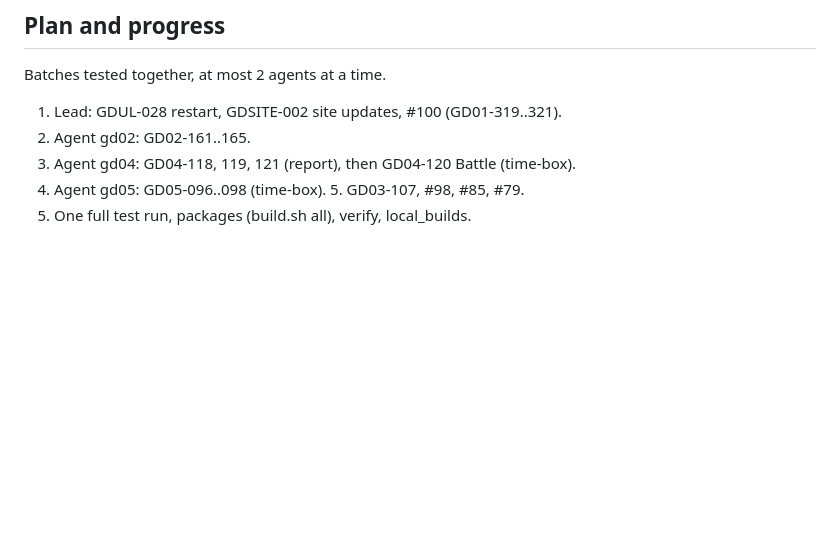
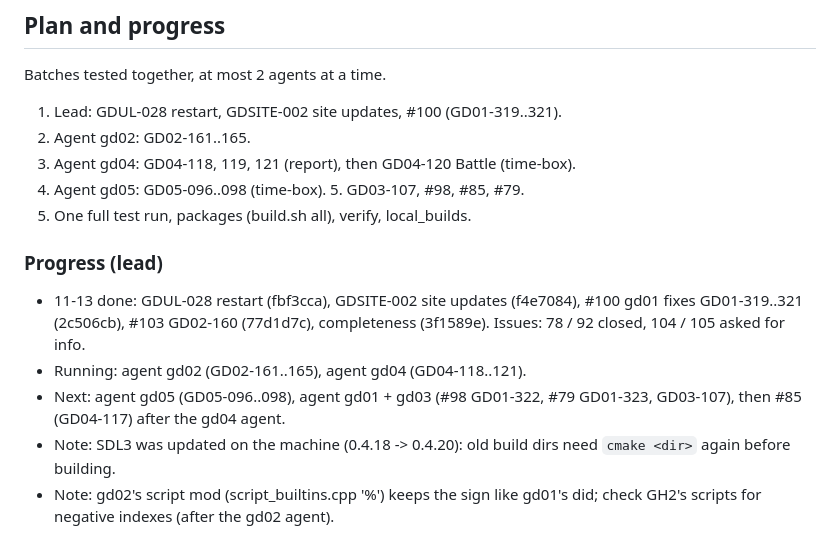
Before and after one commit to mbracali/prj-gd-engine, a Markdown page: docs/tasks/BUGLIST_20261113.md, the part around the change. GitHub-like rendering; blank space fills up the shorter version.

Commit message:
docs: bug list 2026-11-13: progress
Signed-off-by: Marcelo Bracali <marcelo.bracali@live.com>

```diff
--- a/docs/tasks/BUGLIST_20261113.md
+++ b/docs/tasks/BUGLIST_20261113.md
@@ -120,3 +120,16 @@ Batches tested together, at most 2 agents at a time.
 3. Agent gd04: GD04-118, 119, 121 (report), then GD04-120 Battle (time-box).
 4. Agent gd05: GD05-096..098 (time-box). 5. GD03-107, #98, #85, #79.
 6. One full test run, packages (build.sh all), verify, local_builds.
+
+### Progress (lead)
+
+- 11-13 done: GDUL-028 restart (fbf3cca), GDSITE-002 site updates (f4e7084),
+  #100 gd01 fixes GD01-319..321 (2c506cb), #103 GD02-160 (77d1d7c),
+  completeness (3f1589e). Issues: 78 / 92 closed, 104 / 105 asked for info.
+- Running: agent gd02 (GD02-161..165), agent gd04 (GD04-118..121).
+- Next: agent gd05 (GD05-096..098), agent gd01 + gd03 (#98 GD01-322, #79
+  GD01-323, GD03-107), then #85 (GD04-117) after the gd04 agent.
+- Note: SDL3 was updated on the machine (0.4.18 -> 0.4.20): old build dirs
+  need `cmake <dir>` again before building.
+- Note: gd02's script mod (script_builtins.cpp '%') keeps the sign like
+  gd01's did; check GH2's scripts for negative indexes (after the gd02 agent).
```
